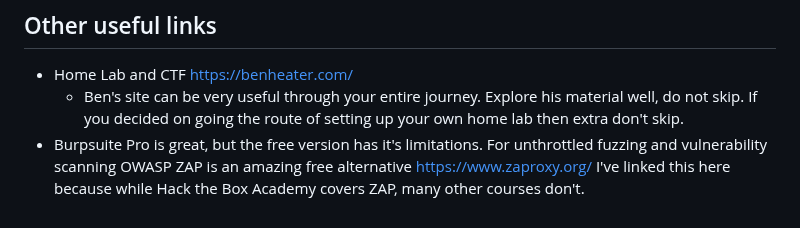
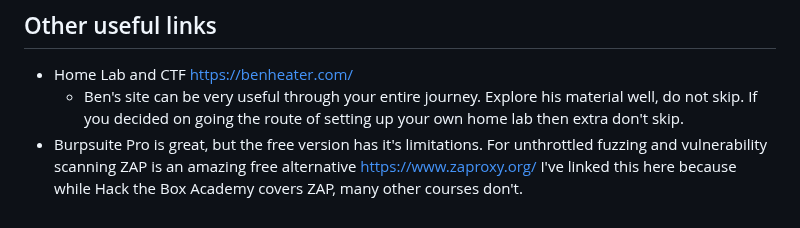
Before and after one commit to b1g-b33f/Web-app, a Markdown page: Beginner Resources.md, the part around the change. Rendered like a GitHub page.

Commit message:
Update Beginner Resources.md - ZAP no longer an OWASP project

```diff
--- a/Beginner Resources.md
+++ b/Beginner Resources.md
@@ -88,4 +88,4 @@ List to be updated as I find helpful books and blog posts.
 ## Other useful links
 - Home Lab and CTF https://benheater.com/
 	- Ben's site can be very useful through your entire journey. Explore his material well, do not skip. If you decided on going the route of setting up your own home lab then extra don't skip.
-- Burpsuite Pro is great, but the free version has it's limitations. For unthrottled fuzzing and vulnerability scanning OWASP ZAP is an amazing free alternative https://www.zaproxy.org/ I've linked this here because while Hack the Box Academy covers ZAP, many other courses don't.
+- Burpsuite Pro is great, but the free version has it's limitations. For unthrottled fuzzing and vulnerability scanning ZAP is an amazing free alternative https://www.zaproxy.org/ I've linked this here because while Hack the Box Academy covers ZAP, many other courses don't.
```
